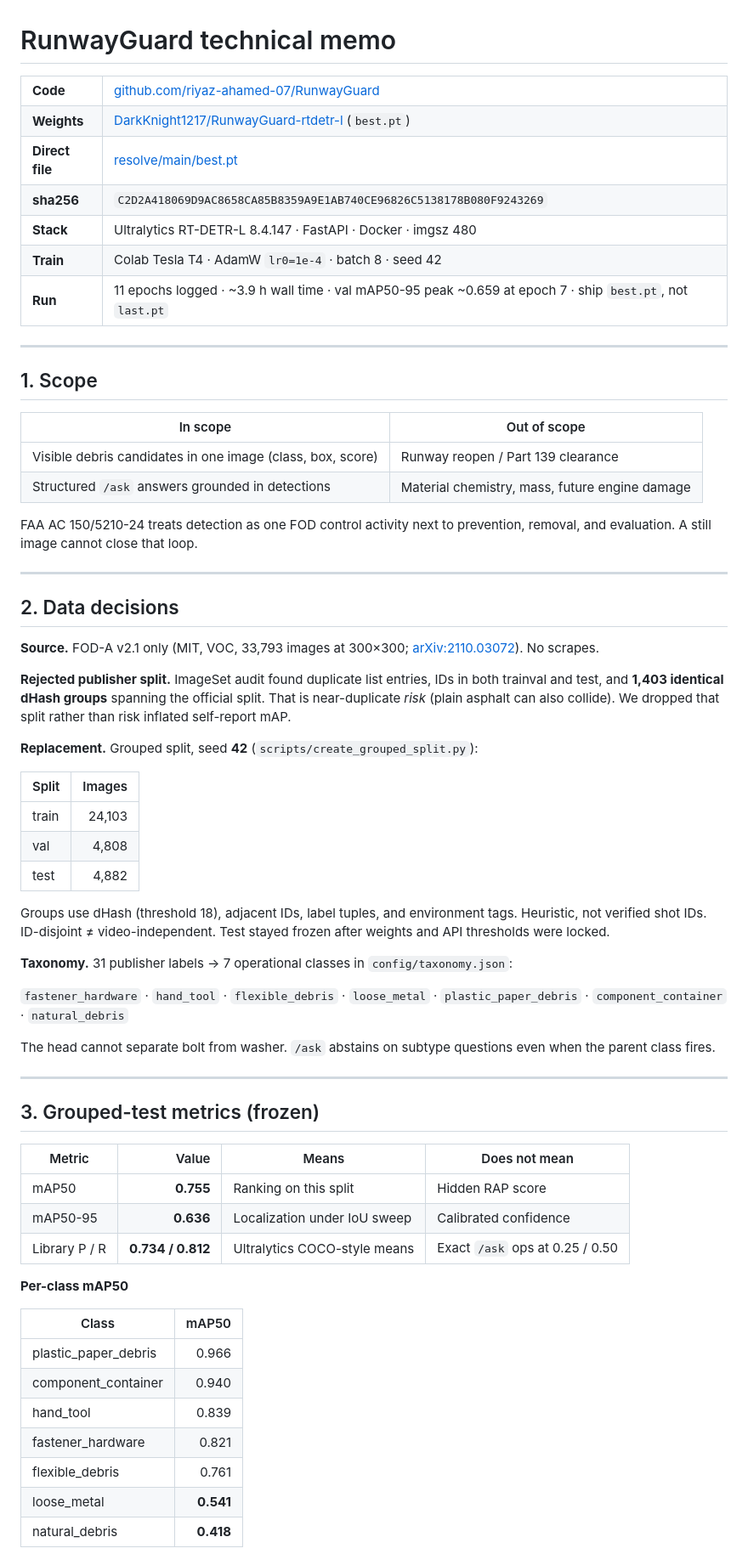
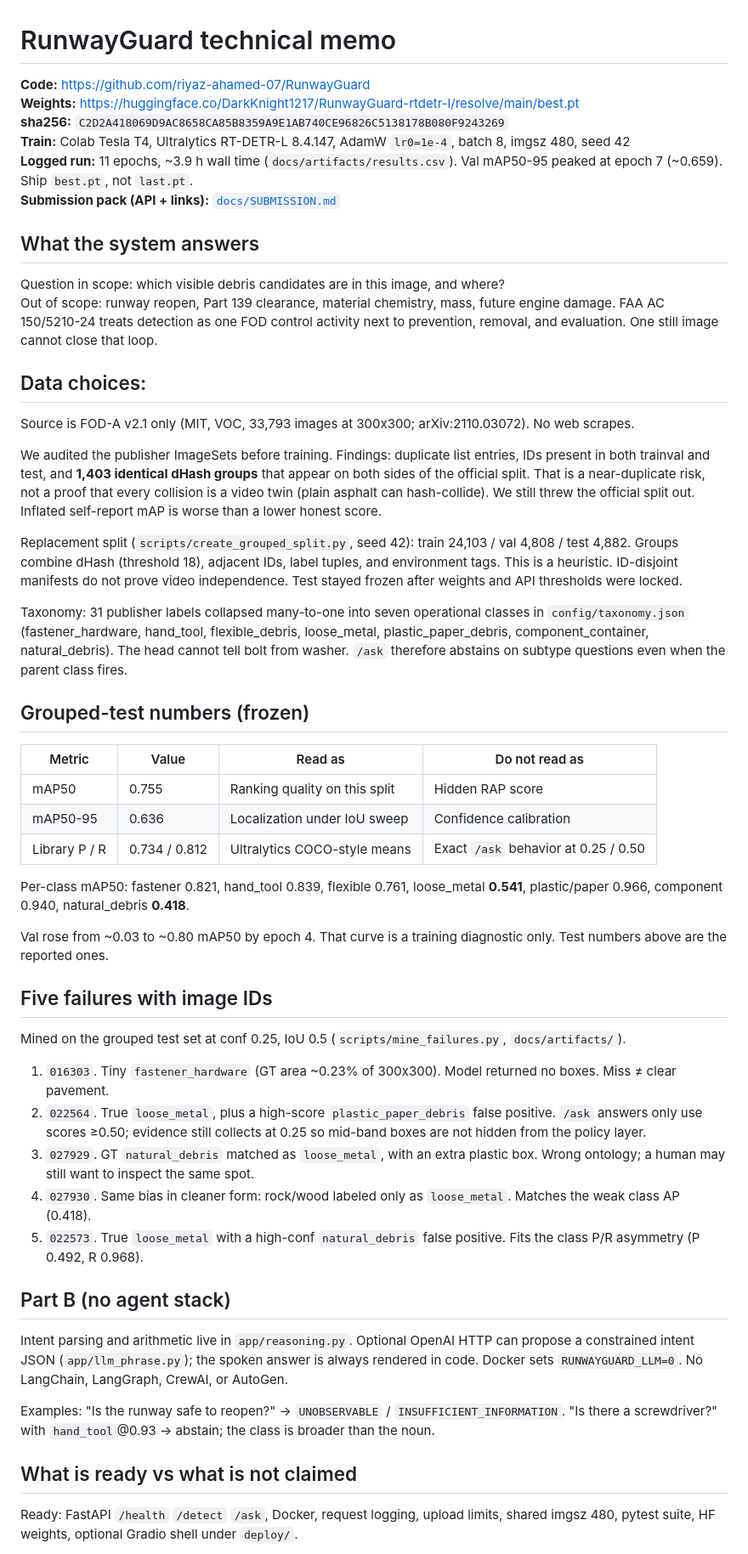
Before and after one commit to riyaz-ahamed-07/RunwayGuard, a Markdown page: MEMO.md, the part around one of its changes. Shown at 85% size. GitHub-like rendering.

```diff
--- a/MEMO.md
+++ b/MEMO.md
@@ -1,69 +1,56 @@
 # RunwayGuard technical memo
 
-<table>
-<tr><td><b>Code</b></td><td><a href="https://github.com/riyaz-ahamed-07/RunwayGuard">github.com/riyaz-ahamed-07/RunwayGuard</a></td></tr>
-<tr><td><b>Weights</b></td><td><a href="https://huggingface.co/DarkKnight1217/RunwayGuard-rtdetr-l">DarkKnight1217/RunwayGuard-rtdetr-l</a> (<code>best.pt</code>)</td></tr>
-<tr><td><b>Direct file</b></td><td><a href="https://huggingface.co/DarkKnight1217/RunwayGuard-rtdetr-l/resolve/main/best.pt">resolve/main/best.pt</a></td></tr>
-<tr><td><b>sha256</b></td><td><code>C2D2A418069D9AC8658CA85B8359A9E1AB740CE96826C5138178B080F9243269</code></td></tr>
-<tr><td><b>Stack</b></td><td>Ultralytics RT-DETR-L 8.4.147 · FastAPI · Docker · imgsz 480</td></tr>
-<tr><td><b>Train</b></td><td>Colab Tesla T4 · AdamW <code>lr0=1e-4</code> · batch 8 · seed 42</td></tr>
-<tr><td><b>Run</b></td><td>11 epochs logged · ~3.9 h wall time · val mAP50-95 peak ~0.659 at epoch 7 · ship <code>best.pt</code>, not <code>last.pt</code></td></tr>
-</table>
+**Code:** https://github.com/riyaz-ahamed-07/RunwayGuard
+**Weights:** https://huggingface.co/DarkKnight1217/RunwayGuard-rtdetr-l/resolve/main/best.pt
+**sha256:** `C2D2A418069D9AC8658CA85B8359A9E1AB740CE96826C5138178B080F9243269`
+**Train:** Colab Tesla T4, Ultralytics RT-DETR-L 8.4.147, AdamW `lr0=1e-4`, batch 8, imgsz 480, seed 42
+**Logged run:** 11 epochs, ~3.9 h wall time (`docs/artifacts/results.csv`). Val mAP50-95 peaked at epoch 7 (~0.659). Ship `best.pt`, not `last.pt`.
+**Submission pack (API + links):** [`docs/SUBMISSION.md`](docs/SUBMISSION.md)
 
----
+## What the system answers
 
-## 1. Scope
+Question in scope: which visible debris candidates are in this image, and where?
+Out of scope: runway reopen, Part 139 clearance, material chemistry, mass, future engine damage. FAA AC 150/5210-24 treats detection as one FOD control activity next to prevention, removal, and evaluation. One still image cannot close that loop.
 
-| In scope | Out of scope |
-| --- | --- |
-| Visible debris candidates in one image (class, box, score) | Runway reopen / Part 139 clearance |
-| Structured `/ask` answers grounded in detections | Material chemistry, mass, future engine damage |
+## Data choices:
 
-FAA AC 150/5210-24 treats detection as one FOD control activity next to prevention, removal, and evaluation. A still image cannot close that loop.
+Source is FOD-A v2.1 only (MIT, VOC, 33,793 images at 300x300; arXiv:2110.03072). No web scrapes.
 
----
+We audited the publisher ImageSets before training. Findings: duplicate list entries, IDs present in both trainval and test, and **1,403 identical dHash groups** that appear on both sides of the official split. That is a near-duplicate risk, not a proof that every collision is a video twin (plain asphalt can hash-collide). We still threw the official split out. Inflated self-report mAP is worse than a lower honest score.
 
-## 2. Data decisions
+Replacement split (`scripts/create_grouped_split.py`, seed 42): train 24,103 / val 4,808 / test 4,882. Groups combine dHash (threshold 18), adjacent IDs, label tuples, and environment tags. This is a heuristic. ID-disjoint manifests do not prove video independence. Test stayed frozen after weights and API thresholds were locked.
 
-**Source.** FOD-A v2.1 only (MIT, VOC, 33,793 images at 300×300; [arXiv:2110.03072](https://arxiv.org/abs/2110.03072)). No scrapes.
+Taxonomy: 31 publisher labels collapsed many-to-one into seven operational classes in `config/taxonomy.json` (fastener_hardware, hand_tool, flexible_debris, loose_metal, plastic_paper_debris, component_container, natural_debris). The head cannot tell bolt from washer. `/ask` therefore abstains on subtype questions even when the parent class fires.
 
-**Rejected publisher split.** ImageSet audit found duplicate list entries, IDs in both trainval and test, and **1,403 identical dHash groups** spanning the official split. That is near-duplicate *risk* (plain asphalt can also collide). We dropped that split rather than risk inflated self-report mAP.
+## Grouped-test numbers (frozen)
 
-**Replacement.** Grouped split, seed **42** (`scripts/create_grouped_split.py`):
+| Metric        | Value         | Read as                       | Do not read as                       |
+| ------------- | ------------- | ----------------------------- | ------------------------------------ |
+| mAP50         | 0.755         | Ranking quality on this split | Hidden RAP score                     |
+| mAP50-95      | 0.636         | Localization under IoU sweep  | Confidence calibration               |
+| Library P / R | 0.734 / 0.812 | Ultralytics COCO-style means  | Exact `/ask` behavior at 0.25 / 0.50 |
 
-| Split | Images |
-| --- | ---: |
-| train | 24,103 |
-| val | 4,808 |
-| test | 4,882 |
+Per-class mAP50: fastener 0.821, hand_tool 0.839, flexible 0.761, loose_metal **0.541**, plastic/paper 0.966, component 0.940, natural_debris **0.418**.
 
-Groups use dHash (threshold 18), adjacent IDs, label tuples, and environment tags. Heuristic, not verified shot IDs. ID-disjoint ≠ video-independent. Test stayed frozen after weights and API thresholds were locked.
+Val rose from ~0.03 to ~0.80 mAP50 by epoch 4. That curve is a training diagnostic only. Test numbers above are the reported ones.
 
-**Taxonomy.** 31 publisher labels → 7 operational classes in `config/taxonomy.json`:
+## Five failures with image IDs
 
-`fastener_hardware` · `hand_tool` · `flexible_debris` · `loose_metal` · `plastic_paper_debris` · `component_container` · `natural_debris`
+Mined on the grouped test set at conf 0.25, IoU 0.5 (`scripts/mine_failures.py`, `docs/artifacts/`).
 
-The head cannot separate bolt from washer. `/ask` abstains on subtype questions even when the parent class fires.
+1. `016303`. Tiny `fastener_hardware` (GT area ~0.23% of 300x300). Model returned no boxes. Miss ≠ clear pavement.
+2. `022564`. True `loose_metal`, plus a high-score `plastic_paper_debris` false positive. `/ask` answers only use scores ≥0.50; evidence still collects at 0.25 so mid-band boxes are not hidden from the policy layer.
+3. `027929`. GT `natural_debris` matched as `loose_metal`, with an extra plastic box. Wrong ontology; a human may still want to inspect the same spot.
+4. `027930`. Same bias in cleaner form: rock/wood labeled only as `loose_metal`. Matches the weak class AP (0.418).
+5. `022573`. True `loose_metal` with a high-conf `natural_debris` false positive. Fits the class P/R asymmetry (P 0.492, R 0.968).
 
----
+## Part B (no agent stack)
 
-## 3. Grouped-test metrics (frozen)
+Intent parsing and arithmetic live in `app/reasoning.py`. Optional OpenAI HTTP can propose a constrained intent JSON (`app/llm_phrase.py`); the spoken answer is always rendered in code. Docker sets `RUNWAYGUARD_LLM=0`. No LangChain, LangGraph, CrewAI, or AutoGen.
 
-| Metric | Value | Means | Does not mean |
-| --- | ---: | --- | --- |
-| mAP50 | **0.755** | Ranking on this split | Hidden RAP score |
-| mAP50-95 | **0.636** | Localization under IoU sweep | Calibrated confidence |
-| Library P / R | **0.734 / 0.812** | Ultralytics COCO-style means | Exact `/ask` ops at 0.25 / 0.50 |
+Examples: "Is the runway safe to reopen?" → `UNOBSERVABLE` / `INSUFFICIENT_INFORMATION`. "Is there a screwdriver?" with `hand_tool`@0.93 → abstain; the class is broader than the noun.
 
-**Per-class mAP50**
+## What is ready vs what is not claimed
 
-| Class | mAP50 |
-| --- | ---: |
-| plastic_paper_debris | 0.966 |
-| component_container | 0.940 |
-| hand_tool | 0.839 |
-| fastener_hardware | 0.821 |
-| flexible_debris | 0.761 |
-| loose_metal | **0.541** |
-| natural_debris | **0.418** |
+Ready: FastAPI `/health` `/detect` `/ask`, Docker, request logging, upload limits, shared imgsz 480, pytest suite, HF weights, optional Gradio shell under `deploy/`.
 
```
Also changed, not shown: other parts of MEMO.md (+1 -37 lines), README.md (+8 -8 lines), docs/SUBMISSION.md (added, +147 -0 lines).
